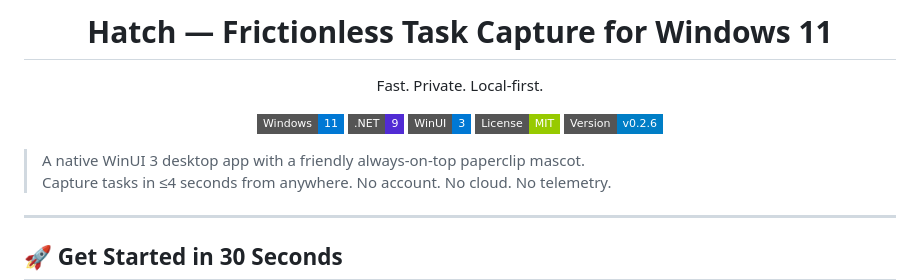
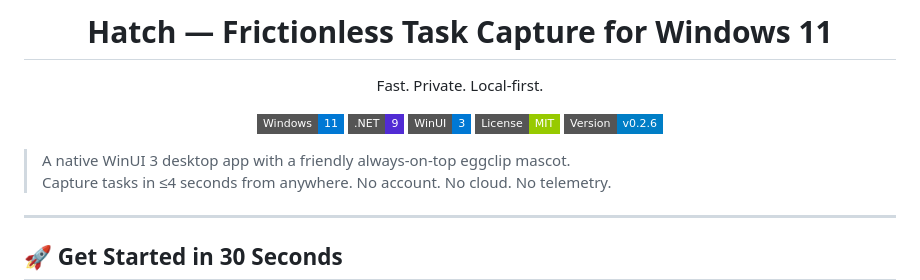
Before and after one commit to fbtwitter/hatch, a Markdown page: README.md, the part around the change. Drawn GitHub-style; badges without logos.

```diff
--- a/README.md
+++ b/README.md
@@ -14,7 +14,7 @@ Fast. Private. Local-first.
 
 </div>
 
-> A native WinUI 3 desktop app with a friendly always-on-top paperclip mascot.
+> A native WinUI 3 desktop app with a friendly always-on-top eggclip mascot.
 > Capture tasks in ≤4 seconds from anywhere. No account. No cloud. No telemetry.
 
 ---
```
